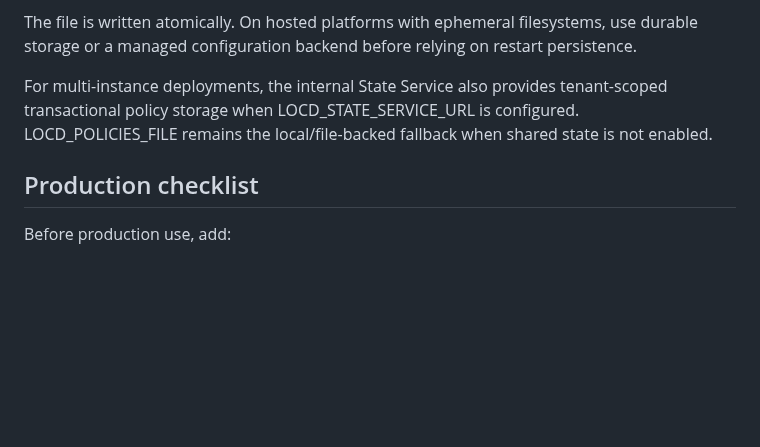
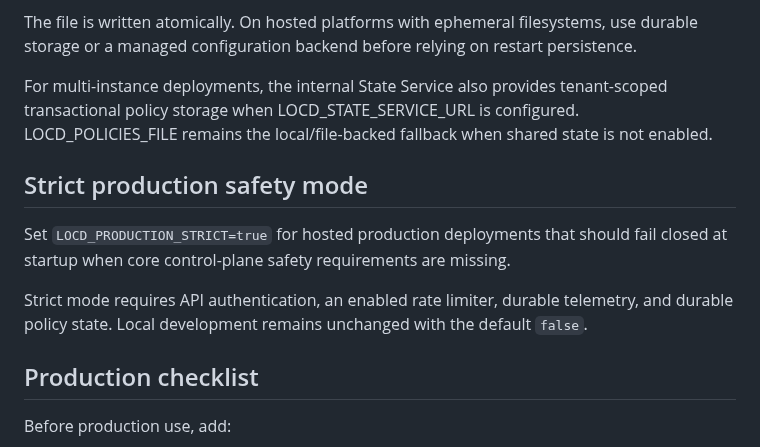
Before and after one commit to dheerendra7/LOCD-Engine---Local-or-Cloud-Decision-Engine, a Markdown page: docs/deployment.md, the part around the change. Drawn GitHub-style; blank space fills up the shorter version.

Commit message:
docs(deployment): document strict production safety mode

```diff
--- a/docs/deployment.md
+++ b/docs/deployment.md
@@ -58,6 +58,12 @@ Set LOCD_POLICIES_FILE to persist tenant-scoped custom policies and their bounde
 The file is written atomically. On hosted platforms with ephemeral filesystems, use durable storage or a managed configuration backend before relying on restart persistence.
 
 For multi-instance deployments, the internal State Service also provides tenant-scoped transactional policy storage when LOCD_STATE_SERVICE_URL is configured. LOCD_POLICIES_FILE remains the local/file-backed fallback when shared state is not enabled.
+
+## Strict production safety mode
+
+Set `LOCD_PRODUCTION_STRICT=true` for hosted production deployments that should fail closed at startup when core control-plane safety requirements are missing.
+
+Strict mode requires API authentication, an enabled rate limiter, durable telemetry, and durable policy state. Local development remains unchanged with the default `false`.
 
 ## Production checklist
 
```
